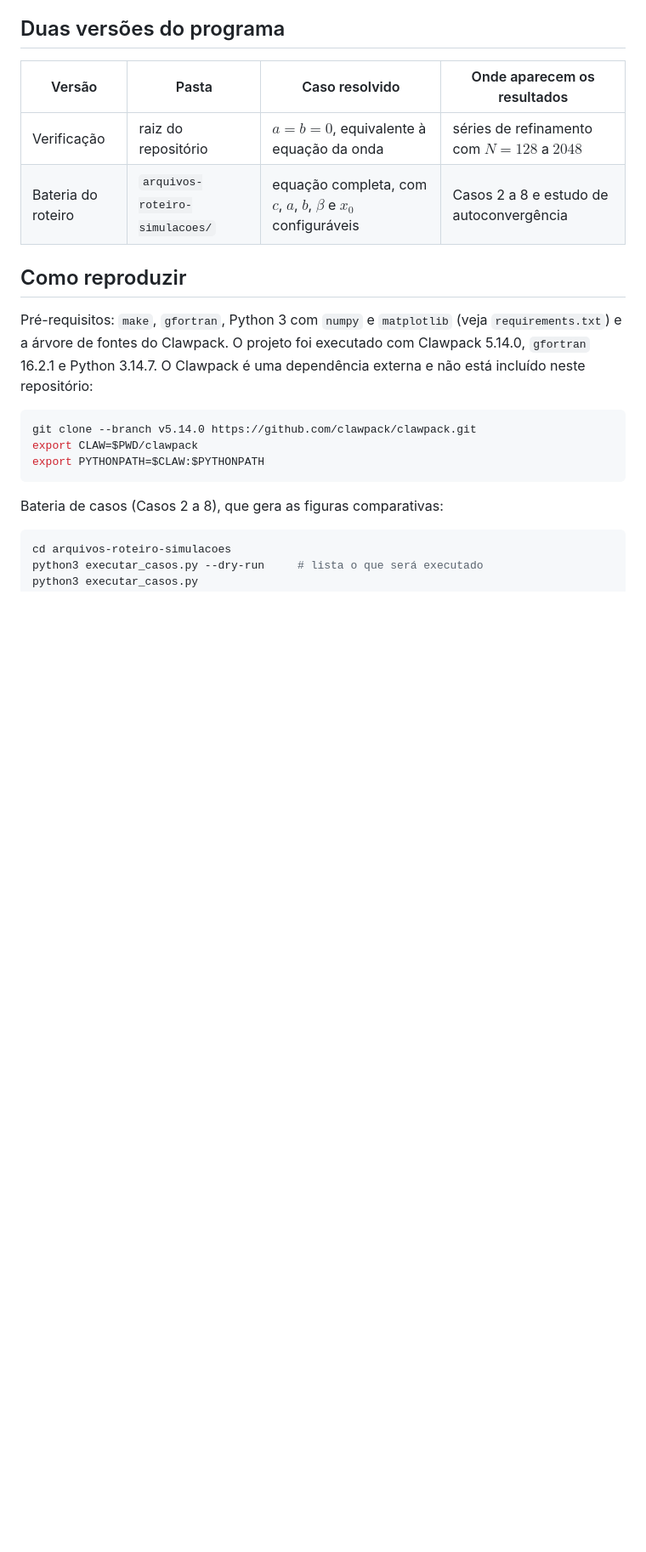
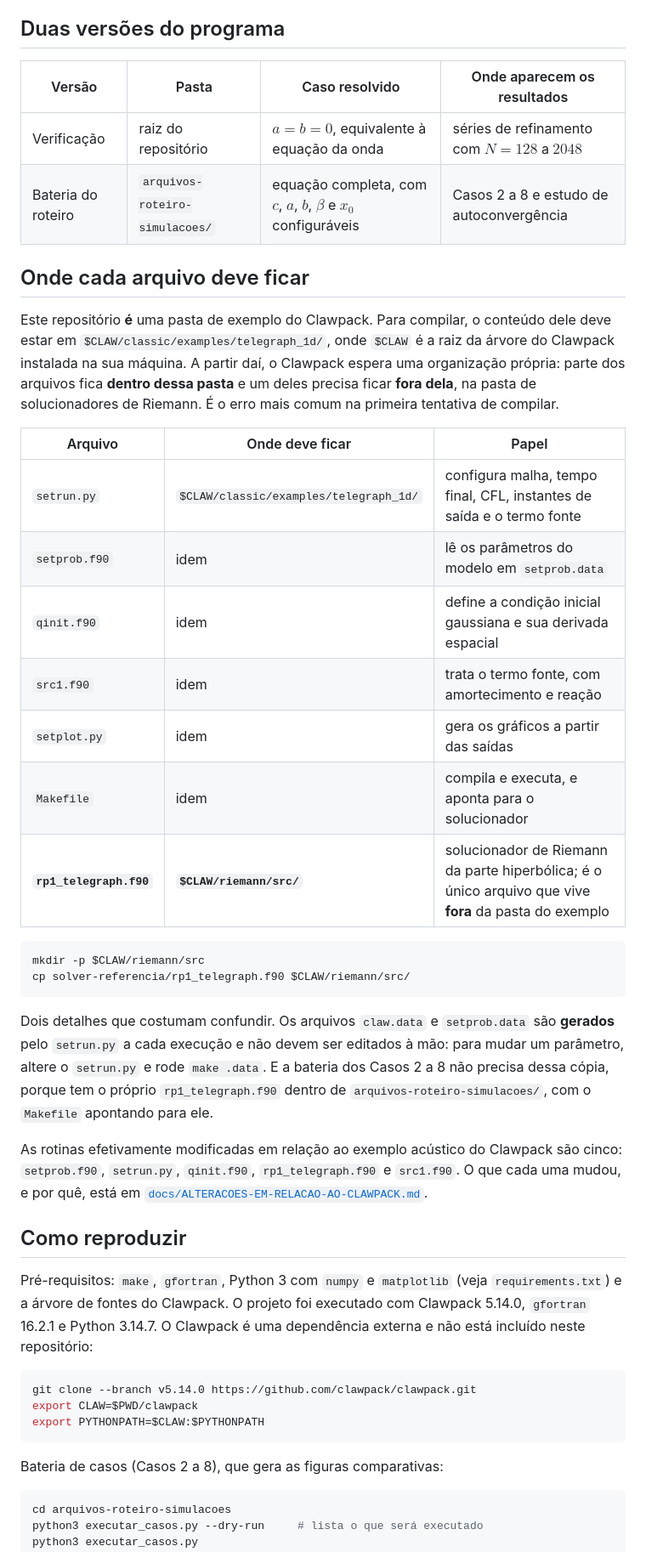
Before and after one commit to ironmanmark5/clawpack-telegraph_1d, a Markdown page: README.md, the part around the change. Shown at 85% size. Rendered like a GitHub page; blank space fills up the shorter version.

Commit message:
Documenta onde cada arquivo deve ficar na árvore do Clawpack

````diff
--- a/README.md
+++ b/README.md
@@ -54,6 +54,44 @@ separação fracionária, após a etapa hiperbólica.
 | --- | --- | --- | --- |
 | Verificação | raiz do repositório | $a = b = 0$, equivalente à equação da onda | séries de refinamento com $N = 128$ a $2048$ |
 | Bateria do roteiro | `arquivos-roteiro-simulacoes/` | equação completa, com $c$, $a$, $b$, $\beta$ e $x_0$ configuráveis | Casos 2 a 8 e estudo de autoconvergência |
+
+## Onde cada arquivo deve ficar
+
+Este repositório **é** uma pasta de exemplo do Clawpack. Para compilar, o
+conteúdo dele deve estar em `$CLAW/classic/examples/telegraph_1d/`, onde
+`$CLAW` é a raiz da árvore do Clawpack instalada na sua máquina. A partir daí,
+o Clawpack espera uma organização própria: parte dos arquivos fica **dentro
+dessa pasta** e um deles precisa ficar **fora dela**, na pasta de
+solucionadores de Riemann. É o erro mais comum na primeira tentativa de
+compilar.
+
+| Arquivo | Onde deve ficar | Papel |
+| --- | --- | --- |
+| `setrun.py` | `$CLAW/classic/examples/telegraph_1d/` | configura malha, tempo final, CFL, instantes de saída e o termo fonte |
+| `setprob.f90` | idem | lê os parâmetros do modelo em `setprob.data` |
+| `qinit.f90` | idem | define a condição inicial gaussiana e sua derivada espacial |
+| `src1.f90` | idem | trata o termo fonte, com amortecimento e reação |
+| `setplot.py` | idem | gera os gráficos a partir das saídas |
+| `Makefile` | idem | compila e executa, e aponta para o solucionador |
+| **`rp1_telegraph.f90`** | **`$CLAW/riemann/src/`** | solucionador de Riemann da parte hiperbólica; é o único arquivo que vive **fora** da pasta do exemplo |
+
+```bash
+mkdir -p $CLAW/riemann/src
+cp solver-referencia/rp1_telegraph.f90 $CLAW/riemann/src/
+```
+
+Dois detalhes que costumam confundir. Os arquivos `claw.data` e `setprob.data`
+são **gerados** pelo `setrun.py` a cada execução e não devem ser editados à
+mão: para mudar um parâmetro, altere o `setrun.py` e rode `make .data`. E a
+bateria dos Casos 2 a 8 não precisa dessa cópia, porque tem o próprio
+`rp1_telegraph.f90` dentro de `arquivos-roteiro-simulacoes/`, com o `Makefile`
+apontando para ele.
+
+As rotinas efetivamente modificadas em relação ao exemplo acústico do Clawpack
+são cinco: `setprob.f90`, `setrun.py`, `qinit.f90`, `rp1_telegraph.f90` e
+`src1.f90`. O que cada uma mudou, e por quê, está em
+[`docs/ALTERACOES-EM-RELACAO-AO-CLAWPACK.md`](docs/ALTERACOES-EM-RELACAO-AO-CLAWPACK.md).
+
 
 ## Como reproduzir
 
````
